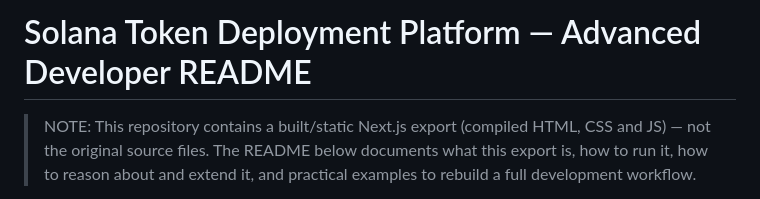
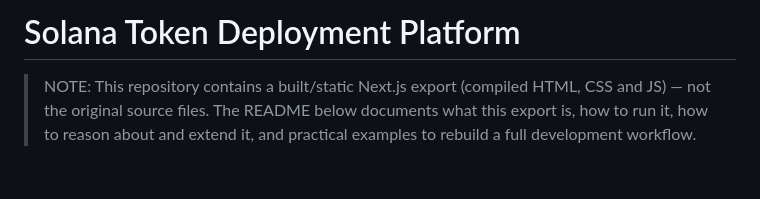
Before and after one commit to NovaDev5/solana-token-deployment-platform, a Markdown page: README.md, the part around the change. Rendered like a GitHub page; blank space fills up the shorter version.

```diff
--- a/README.md
+++ b/README.md
@@ -1,4 +1,4 @@
-# Solana Token Deployment Platform — Advanced Developer README
+# Solana Token Deployment Platform
 
 > NOTE: This repository contains a built/static Next.js export (compiled HTML, CSS and JS) — not the original source files. The README below documents what this export is, how to run it, how to reason about and extend it, and practical examples to rebuild a full development workflow.
 
```
